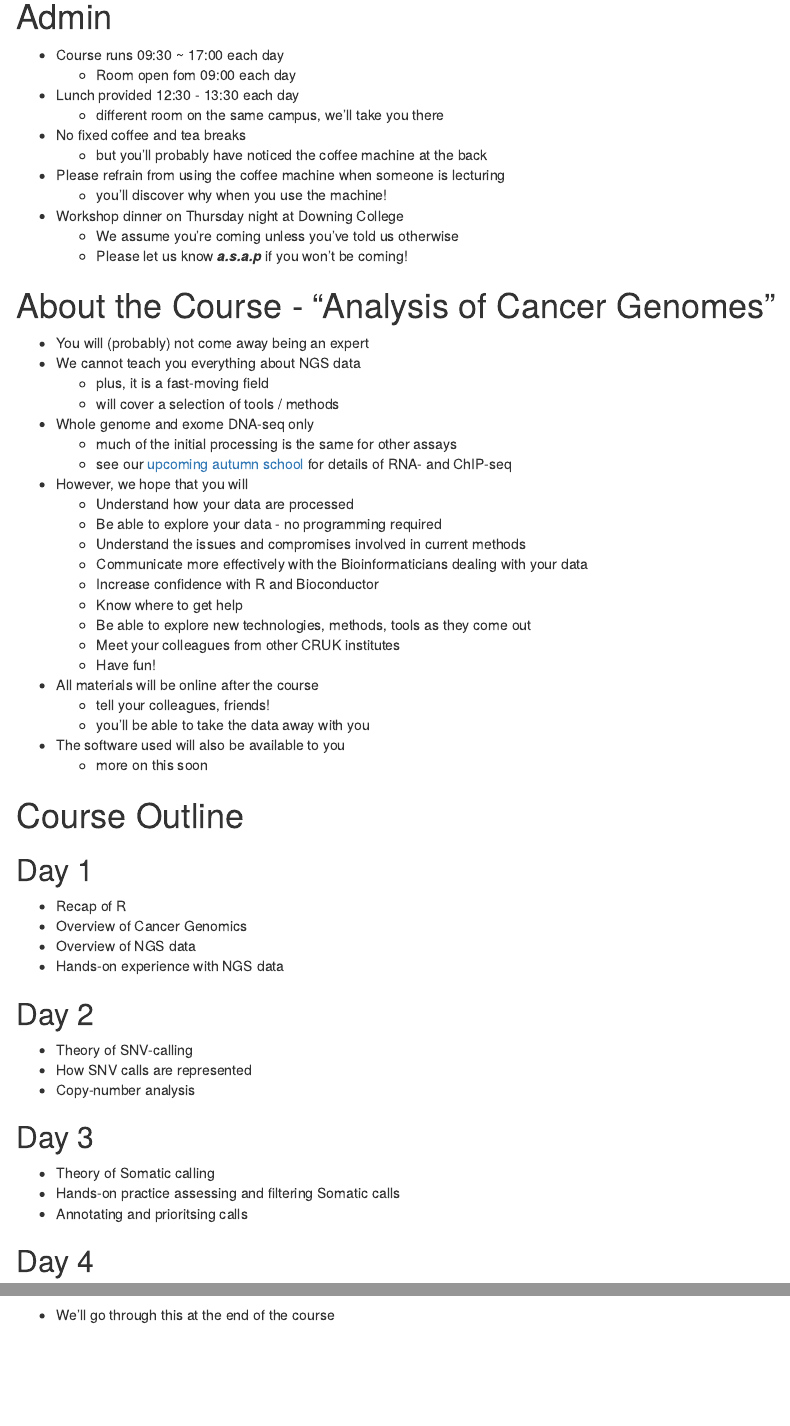
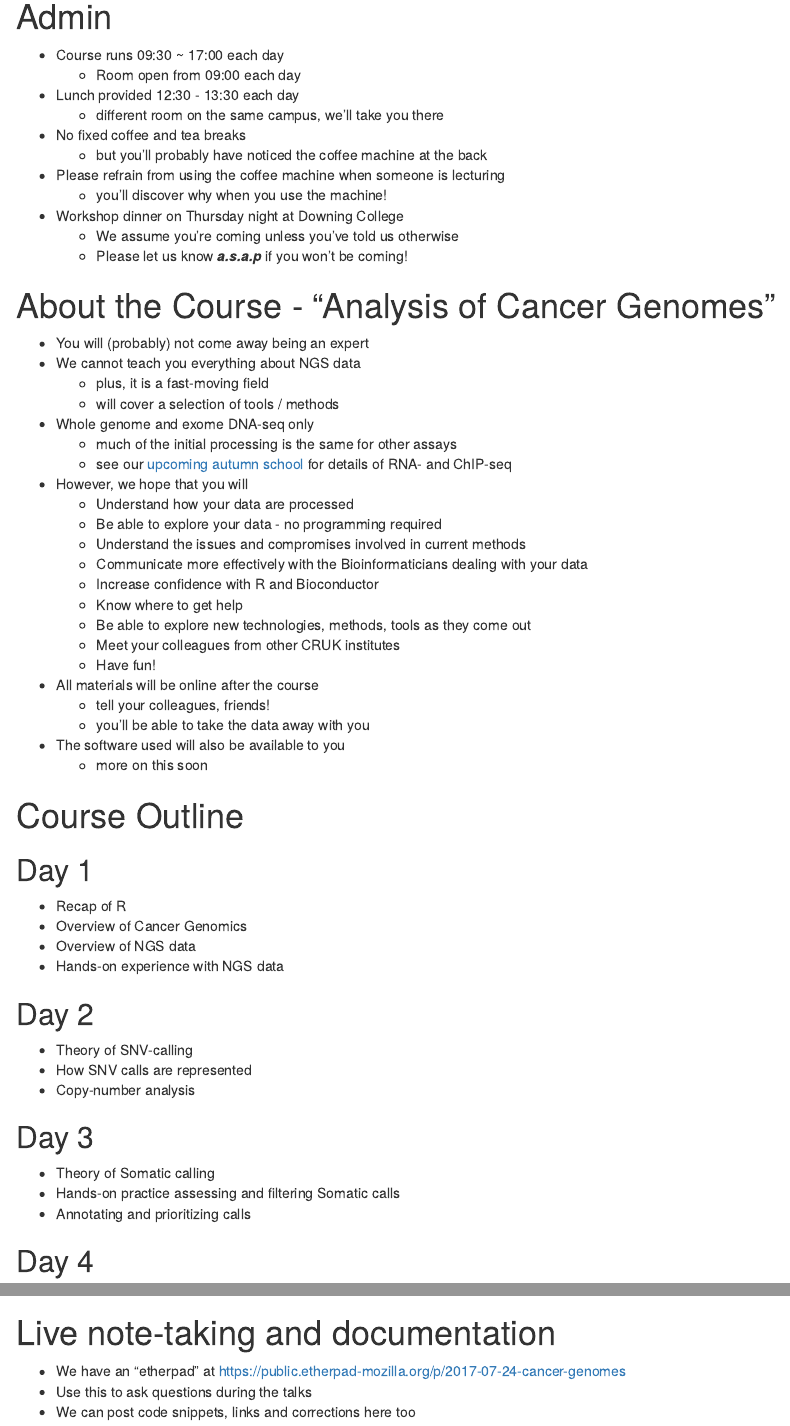
Before and after one commit to bioinformatics-core-shared-training/cruk-summer-school-2017, an R Markdown document (Day1/Session1-intro.Rmd): the page in a window 1100 px wide, from 2000 px down, and a second part further down, joined at a grey line. Rendered offline with R 4.5, knitr and Pandoc, with nearby package versions; some code elsewhere in the file could not run offline.

Commit message:
Correct a few typos in the intro
link to etherpad

```diff
--- a/Day1/Session1-intro.Rmd
+++ b/Day1/Session1-intro.Rmd
@@ -64,7 +64,7 @@ grid.arrange(p1,p2,p3,ncol=1)
 # Admin
 
 - Course runs 09:30 ~ 17:00 each day
-    + Room open fom 09:00 each day
+    + Room open from 09:00 each day
 - Lunch provided 12:30 - 13:30 each day
     + different room on the same campus, we'll take you there
 - No fixed coffee and tea breaks
@@ -123,7 +123,7 @@ grid.arrange(p1,p2,p3,ncol=1)
 
 - Theory of Somatic calling
 - Hands-on practice assessing and filtering Somatic calls
-- Annotating and prioritsing calls
+- Annotating and prioritizing calls
 
 ## Day 4
 
@@ -190,3 +190,9 @@ A breast-cancer cell-line on which we have data available and has been used as p
 
 
 - We'll go through this at the end of the course
+
+# Live note-taking and documentation
+
+- We have an "etherpad" at https://public.etherpad-mozilla.org/p/2017-07-24-cancer-genomes
+- Use this to ask questions during the talks
+- We can post code snippets, links and corrections here too
```
Also changed, not shown: Day1/Session1-intro.html, Day1/Session1-intro.Rmd (4 more changed lines).
